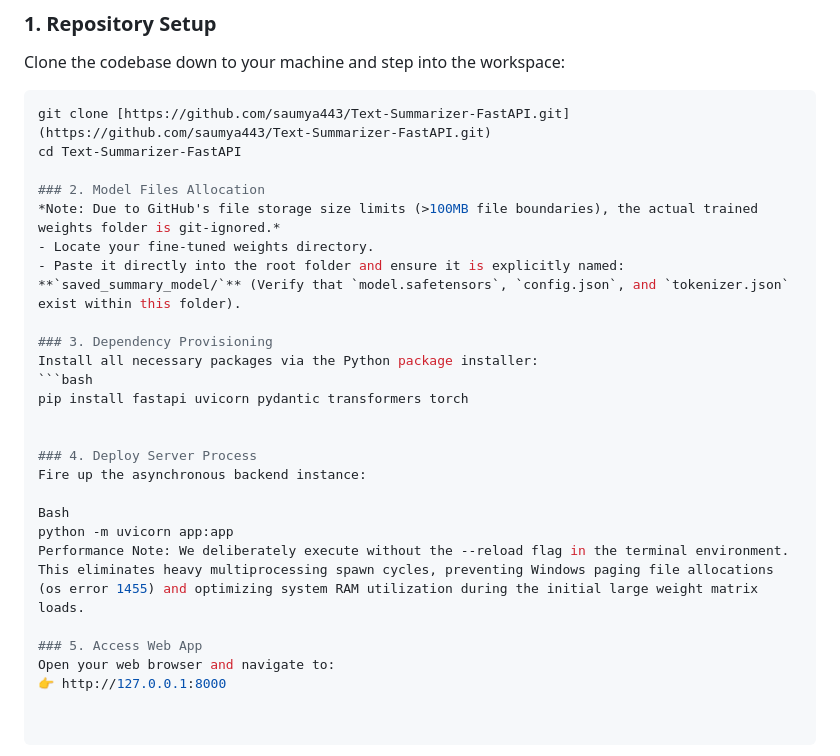
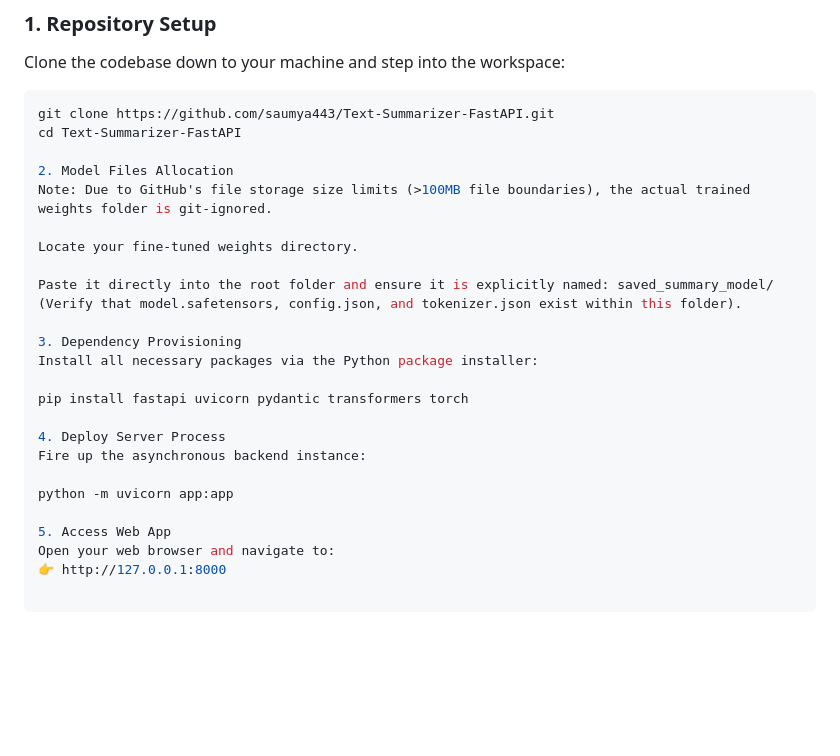
Before and after one commit to saumya443/Text-Summarizer-FastAPI, a Markdown page: README.md, the part around the change. Drawn GitHub-style; blank space fills up the shorter version.

Commit message:
Fixed formatting structure

````diff
--- a/README.md
+++ b/README.md
@@ -45,27 +45,26 @@ This project demonstrates a comprehensive implementation of modern NLP pipelines
 ### 1. Repository Setup
 Clone the codebase down to your machine and step into the workspace:
 ```bash
-git clone [https://github.com/saumya443/Text-Summarizer-FastAPI.git](https://github.com/saumya443/Text-Summarizer-FastAPI.git)
+git clone https://github.com/saumya443/Text-Summarizer-FastAPI.git
 cd Text-Summarizer-FastAPI
 
-### 2. Model Files Allocation
-*Note: Due to GitHub's file storage size limits (>100MB file boundaries), the actual trained weights folder is git-ignored.*
-- Locate your fine-tuned weights directory.
-- Paste it directly into the root folder and ensure it is explicitly named: **`saved_summary_model/`** (Verify that `model.safetensors`, `config.json`, and `tokenizer.json` exist within this folder).
+2. Model Files Allocation
+Note: Due to GitHub's file storage size limits (>100MB file boundaries), the actual trained weights folder is git-ignored.
 
-### 3. Dependency Provisioning
+Locate your fine-tuned weights directory.
+
+Paste it directly into the root folder and ensure it is explicitly named: saved_summary_model/ (Verify that model.safetensors, config.json, and tokenizer.json exist within this folder).
+
+3. Dependency Provisioning
 Install all necessary packages via the Python package installer:
-```bash
+
 pip install fastapi uvicorn pydantic transformers torch
 
-
-### 4. Deploy Server Process
+4. Deploy Server Process
 Fire up the asynchronous backend instance:
 
-Bash
 python -m uvicorn app:app
-Performance Note: We deliberately execute without the --reload flag in the terminal environment. This eliminates heavy multiprocessing spawn cycles, preventing Windows paging file allocations (os error 1455) and optimizing system RAM utilization during the initial large weight matrix loads.
 
-### 5. Access Web App
+5. Access Web App
 Open your web browser and navigate to:
 👉 http://127.0.0.1:8000
````
